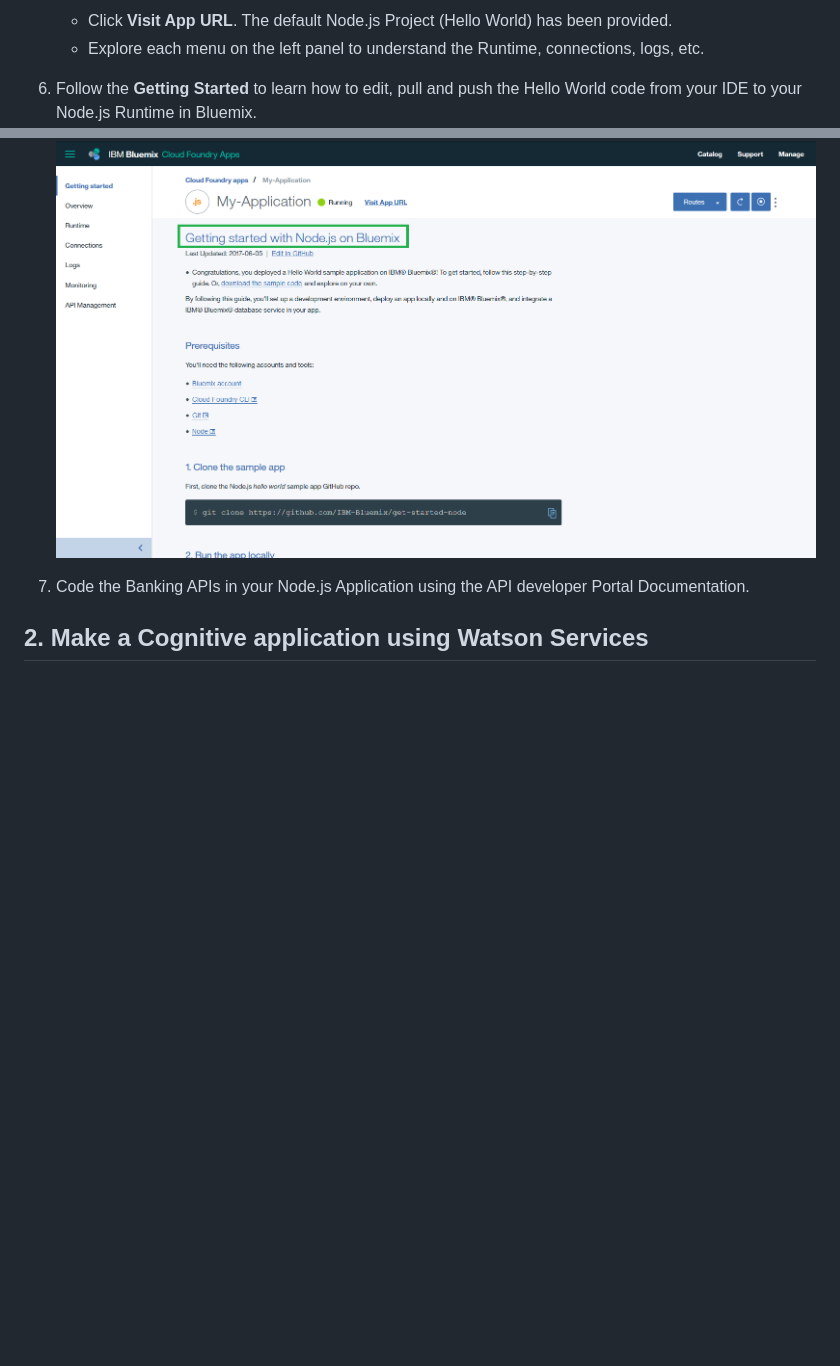
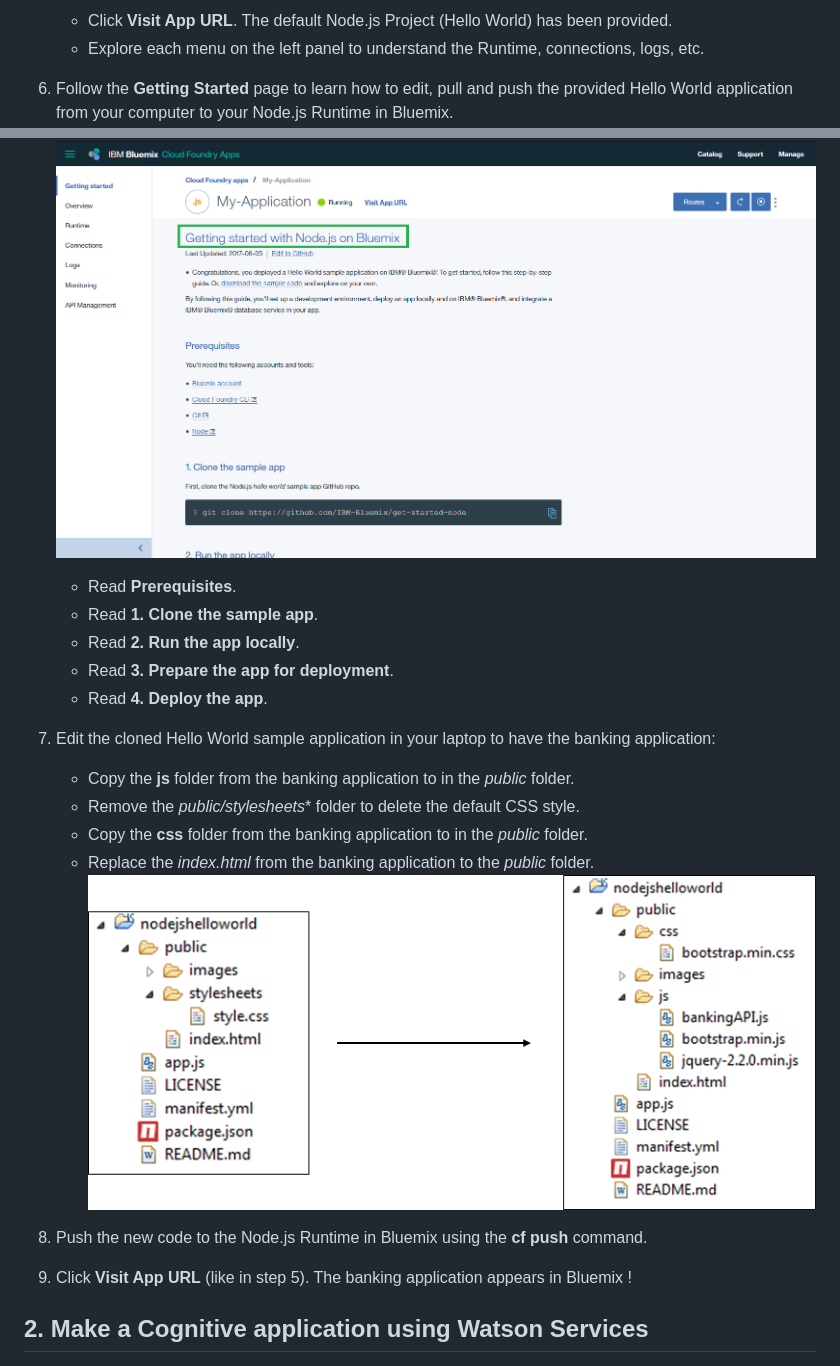
Before and after one commit to IBM/banking-digitalization-using-hybrid-cloud-with-mainframes, a Markdown page: README.md, 2 parts joined by grey strips. Rendered like a GitHub page; pictures changed too: images/editNodeJSProject.png (added); blank space fills up the shorter version.

```diff
--- a/README.md
+++ b/README.md
@@ -211,10 +211,24 @@ The purpose of this sample application is to understand how to code and use APIs
 	* Click **Visit App URL**. The default Node.js Project (Hello World) has been provided.
 	* Explore each menu on the left panel to understand the Runtime, connections, logs, etc.
 
-6.	Follow the **Getting Started** to learn how to edit, pull and push the Hello World code from your IDE to your Node.js Runtime in Bluemix.
+6.	Follow the **Getting Started** page to learn how to edit, pull and push the provided Hello World application from your computer to your Node.js Runtime in Bluemix.
 	![alt text](images/gettingStartedBluemix.png "Node.js on Bluemix Documentation")
+	* Read **Prerequisites**.
+	* Read **1. Clone the sample app**.
+	* Read **2. Run the app locally**.
+	* Read **3. Prepare the app for deployment**.
+	* Read **4. Deploy the app**.
 
-7.	Code the Banking APIs in your Node.js Application using the API developer Portal Documentation.
+7.	Edit the cloned Hello World sample application in your laptop to have the banking application:
+	* Copy the **js** folder from the banking application to in the *public* folder.
+	* Remove the *public/stylesheets** folder to delete the default CSS style.
+	* Copy the **css** folder from the banking application to in the *public* folder.
+	* Replace the *index.html* from the banking application to the *public* folder.
+	![alt text](images/editNodeJSProject.png "Edit the Node.js project")
+
+8.	Push the new code to the Node.js Runtime in Bluemix using the **cf push** command.
+
+9.	Click **Visit App URL** (like in step 5). The banking application appears in Bluemix !
 
 ## 2. Make a Cognitive application using Watson Services
 
```
